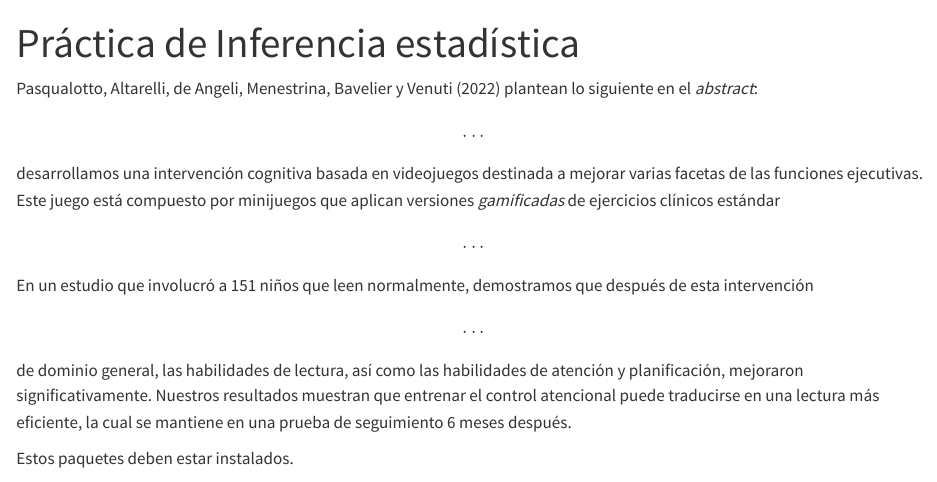
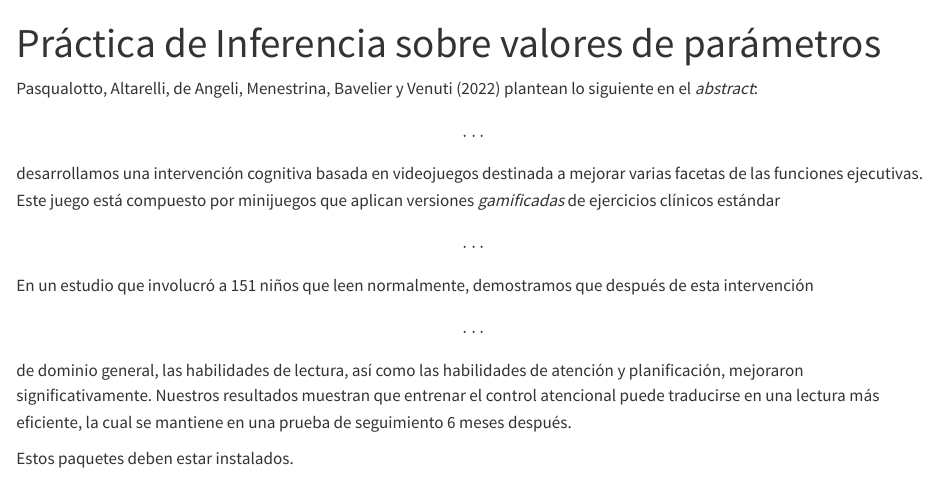
Before and after one commit to armelbrizuela/inferenceParameters, a Quarto document (practica.qmd): the page in a window 1100 px wide, from its top. Rendered offline with R 4.5, knitr and Pandoc in place of Quarto, with nearby package versions; some code elsewhere in the file could not run offline; common packages that the code uses without loading them are loaded.

Commit message:
minor change

```diff
--- a/practica.qmd
+++ b/practica.qmd
@@ -1,5 +1,5 @@
 ---
-title: "Práctica de Inferencia estadística"
+title: "Práctica de Inferencia sobre valores de parámetros"
 format:
   html:
     embed-resources: true
```
Also changed, not shown: presenta.qmd (+1 -1 lines).
